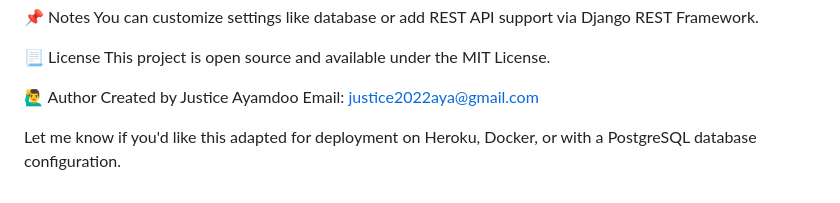
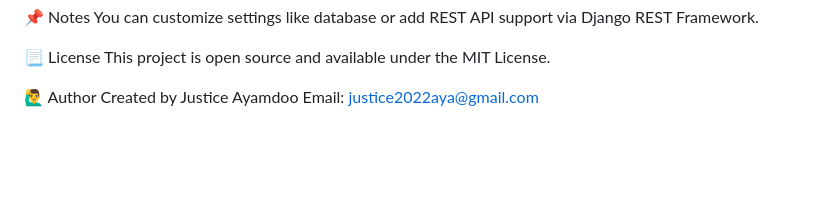
Before and after one commit to Justice52/St_Andrews_Hospital_Database_Management_System, a Markdown page: README.md, the part around the change. GitHub-like rendering; blank space fills up the shorter version.

```diff
--- a/README.md
+++ b/README.md
@@ -102,5 +102,3 @@ This project is open source and available under the MIT License.
 🙋‍♂️ Author
 Created by Justice Ayamdoo
 Email: justice2022aya@gmail.com
-
-Let me know if you'd like this adapted for deployment on Heroku, Docker, or with a PostgreSQL database configuration.
```
